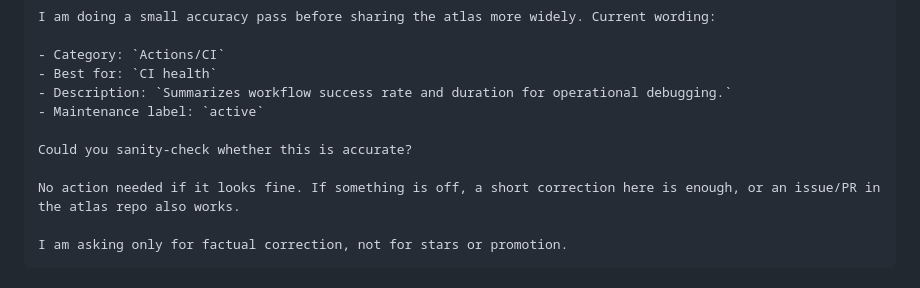
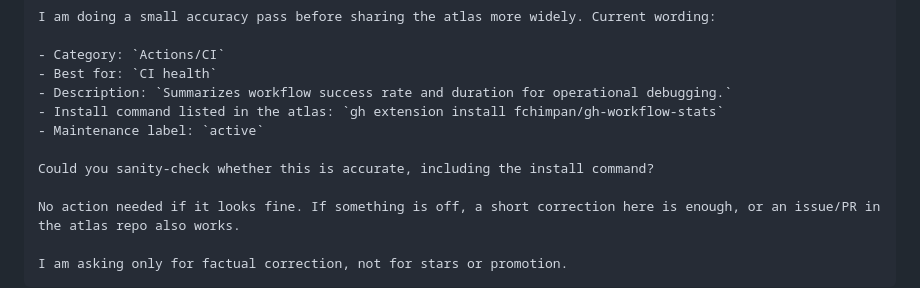
Before and after one commit to sjh9714/gh-extension-atlas, a Markdown page: docs/launch-kit.md, the part around the change. GitHub-like rendering.

Commit message:
docs: tune first outreach messages

```diff
--- a/docs/launch-kit.md
+++ b/docs/launch-kit.md
@@ -75,9 +75,10 @@ I am doing a small accuracy pass before sharing the atlas more widely. Current w
 - Category: `Actions/CI`
 - Best for: `CI health`
 - Description: `Summarizes workflow success rate and duration for operational debugging.`
+- Install command listed in the atlas: `gh extension install fchimpan/gh-workflow-stats`
 - Maintenance label: `active`
 
-Could you sanity-check whether this is accurate?
+Could you sanity-check whether this is accurate, including the install command?
 
 No action needed if it looks fine. If something is off, a short correction here is enough, or an issue/PR in the atlas repo also works.
 
```
